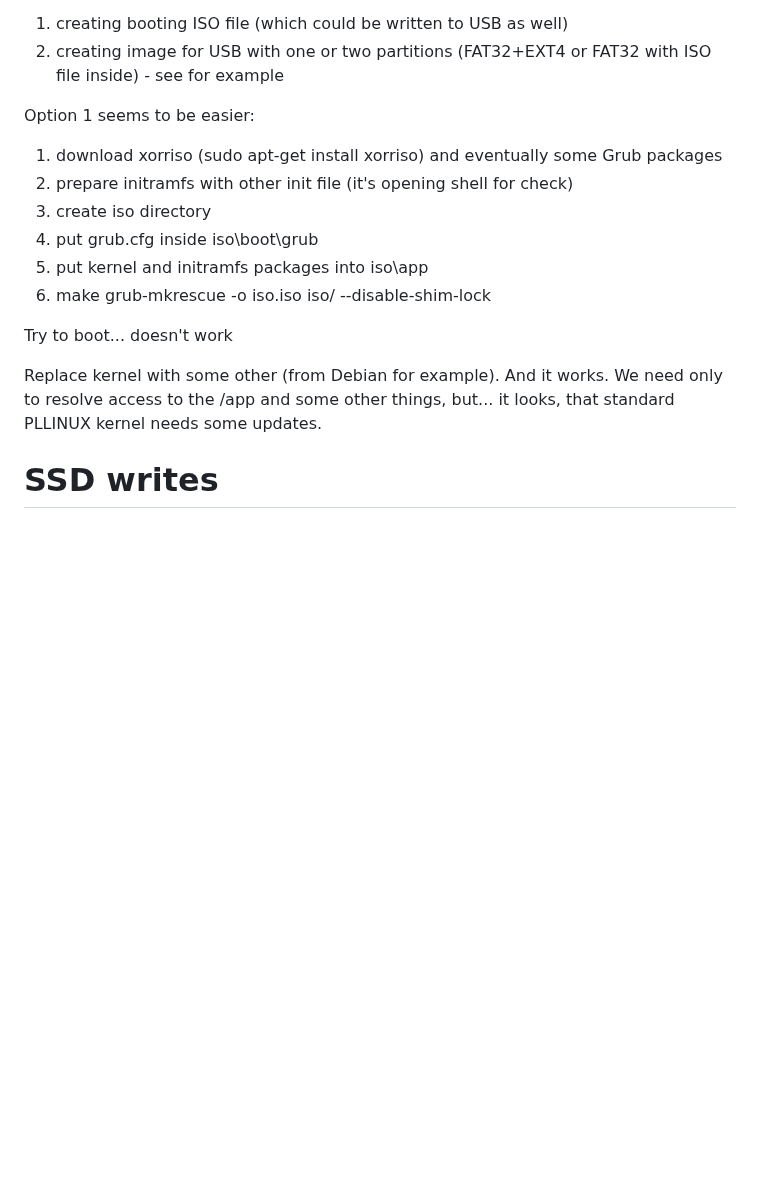
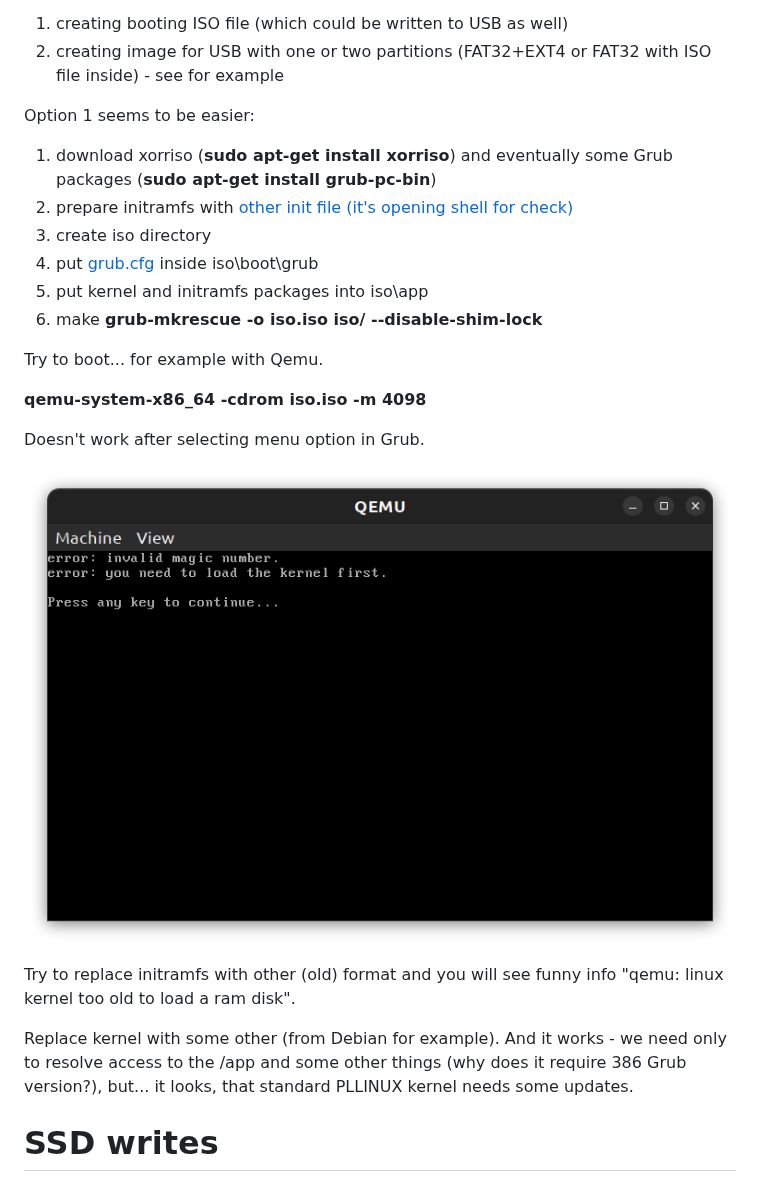
Before and after one commit to marcinwiacek/pllinux, a Markdown page: milestone7.md, the part around the change. Drawn GitHub-style; pictures changed too: 2026/jul_magic.png (added); blank space fills up the shorter version.

```diff
--- a/milestone7.md
+++ b/milestone7.md
@@ -8,17 +8,25 @@ In many descriptions creating boot drive working with UEFI is using Grub. Curren
 
 Option 1 seems to be easier:
 
-1. download xorriso (sudo apt-get install xorriso) and eventually some Grub packages
-2. prepare initramfs with other init file (it's opening shell for check)
+1. download xorriso (**sudo apt-get install xorriso**) and eventually some Grub packages (**sudo apt-get install grub-pc-bin**)
+2. prepare initramfs with [other init file (it's opening shell for check)](2026/init)
 3. create iso directory
-4. put grub.cfg inside iso\boot\grub
+4. put [grub.cfg](2026/grub.cfg) inside iso\boot\grub
 5. put kernel and initramfs packages into iso\app
-6. make grub-mkrescue -o iso.iso iso/ --disable-shim-lock
+6. make **grub-mkrescue -o iso.iso iso/ --disable-shim-lock**
 
-Try to boot... doesn't work
+Try to boot... for example with Qemu.
 
-Replace kernel with some other (from Debian for example). And it works. We need only to resolve access to the /app and some other things, but... it looks, that
-standard PLLINUX kernel needs some updates.
+**qemu-system-x86_64 -cdrom iso.iso -m 4098**
+
+Doesn't work after selecting menu option in Grub.
+
+![Alt text](2026/jul_magic.png)
+
+Try to replace initramfs with other (old) format and you will see funny info "qemu: linux kernel too old to load a ram disk".
+
+Replace kernel with some other (from Debian for example). And it works - we need only to resolve access to the /app and some other things
+(why does it require 386 Grub version?), but... it looks, that standard PLLINUX kernel needs some updates.
 
 # SSD writes
 
```
Also changed, not shown: 2 other files.
